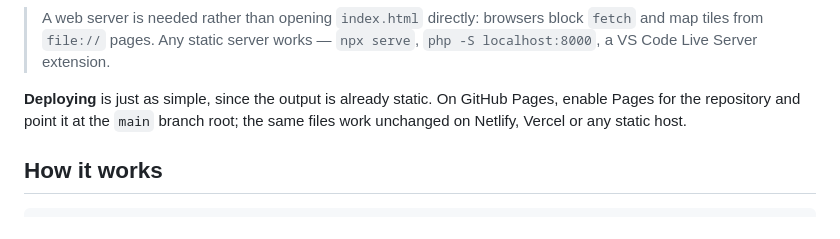
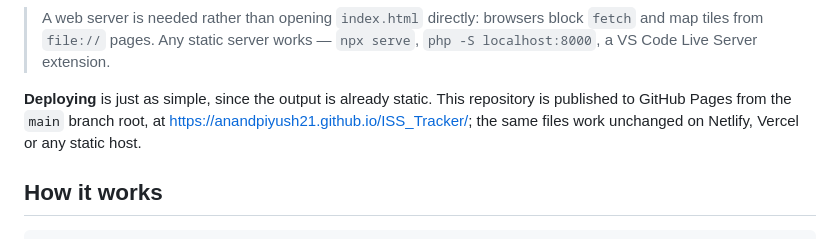
Before and after one commit to Anandpiyush21/ISS_Tracker, a Markdown page: README.md, the part around one of its changes. GitHub-like rendering.

Commit message:
Link the live GitHub Pages deployment from the README

```diff
--- a/README.md
+++ b/README.md
@@ -67,9 +71,10 @@ Then open <http://localhost:8000>.
 > `fetch` and map tiles from `file://` pages. Any static server works — `npx serve`,
 > `php -S localhost:8000`, a VS Code Live Server extension.
 
-**Deploying** is just as simple, since the output is already static. On GitHub Pages,
-enable Pages for the repository and point it at the `main` branch root; the same
-files work unchanged on Netlify, Vercel or any static host.
+**Deploying** is just as simple, since the output is already static. This repository
+is published to GitHub Pages from the `main` branch root, at
+<https://anandpiyush21.github.io/ISS_Tracker/>; the same files work unchanged on
+Netlify, Vercel or any static host.
 
 ## How it works
 
```
Also changed, not shown: other parts of README.md (+4 -0 lines).
